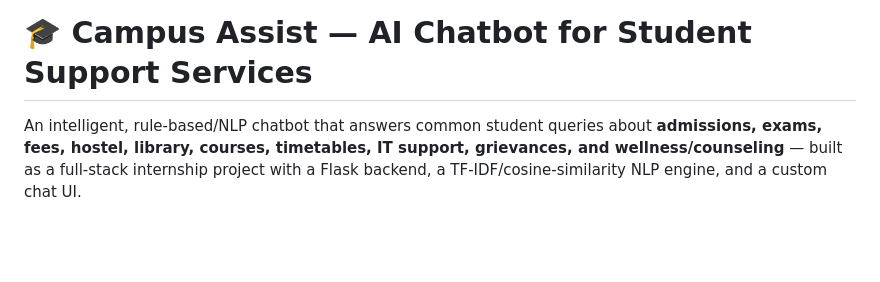
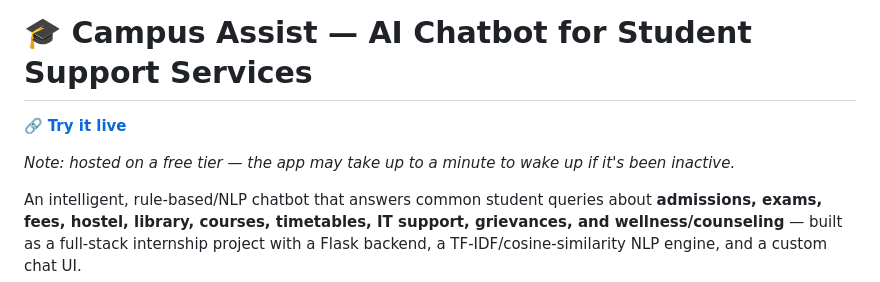
Before and after one commit to Hardik-man/ai-chatbot-student-support, a Markdown page: README.md, the part around the change. Drawn GitHub-style; blank space fills up the shorter version.

Commit message:
Add live demo link to README

```diff
--- a/README.md
+++ b/README.md
@@ -1,4 +1,7 @@
 # 🎓 Campus Assist — AI Chatbot for Student Support Services
+🔗 **[Try it live](https://ai-chatbot-student-support.onrender.com)**
+
+*Note: hosted on a free tier — the app may take up to a minute to wake up if it's been inactive.*
 
 An intelligent, rule-based/NLP chatbot that answers common student queries about **admissions, exams, fees, hostel, library, courses, timetables, IT support, grievances, and wellness/counseling** — built as a full-stack internship project with a Flask backend, a TF-IDF/cosine-similarity NLP engine, and a custom chat UI.
 
```
